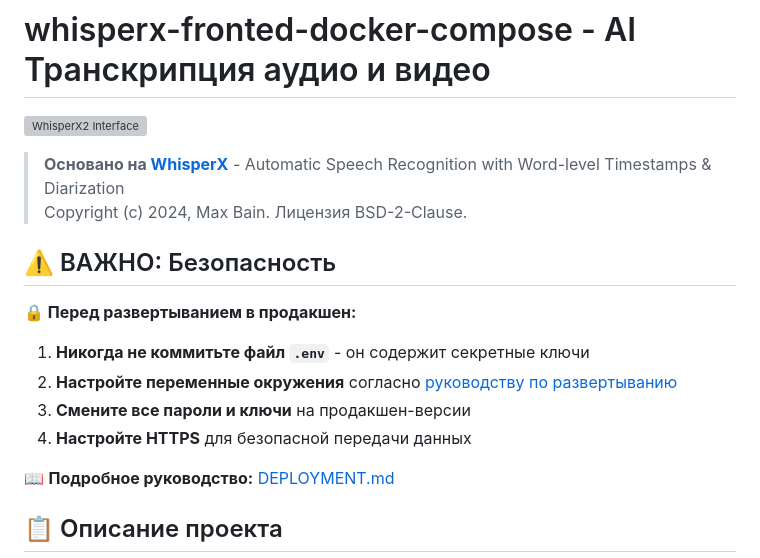
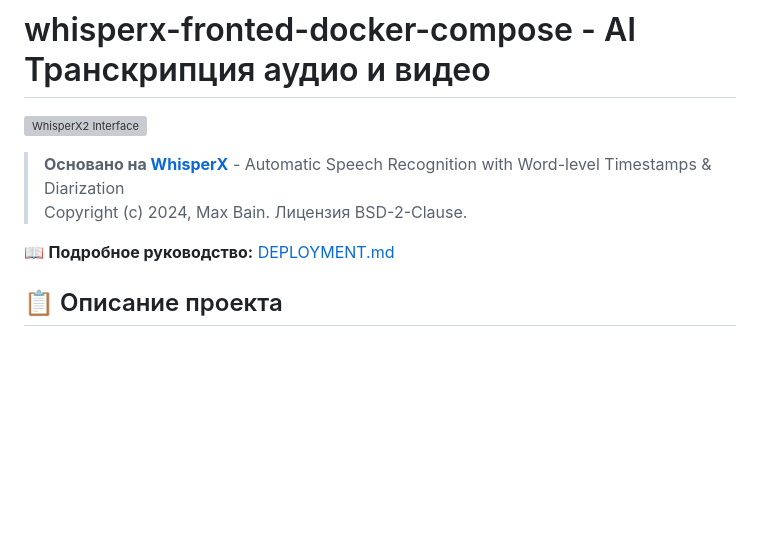
Before and after one commit to vlad89922/whisperx-fronted-docker-compose, a Markdown page: README.md, the part around the change. Drawn GitHub-style; blank space fills up the shorter version; grey boxes are pictures that could not be loaded.

```diff
--- a/README.md
+++ b/README.md
@@ -5,16 +5,6 @@
 > **Основано на [WhisperX](https://github.com/m-bain/whisperX)** - Automatic Speech Recognition with Word-level Timestamps & Diarization
 > Copyright (c) 2024, Max Bain. Лицензия BSD-2-Clause.
 
-<!-- Альтернативный способ с HTML: -->
-<!-- <img src="./docs/screenshot.jpg" alt="WhisperX2 Interface" width="100%"> -->
-
-## ⚠️ ВАЖНО: Безопасность
-
-**🔒 Перед развертыванием в продакшен:**
-1. **Никогда не коммитьте файл `.env`** - он содержит секретные ключи
-2. **Настройте переменные окружения** согласно [руководству по развертыванию](DEPLOYMENT.md)
-3. **Смените все пароли и ключи** на продакшен-версии
-4. **Настройте HTTPS** для безопасной передачи данных
 
 📖 **Подробное руководство:** [DEPLOYMENT.md](DEPLOYMENT.md)
 
```
